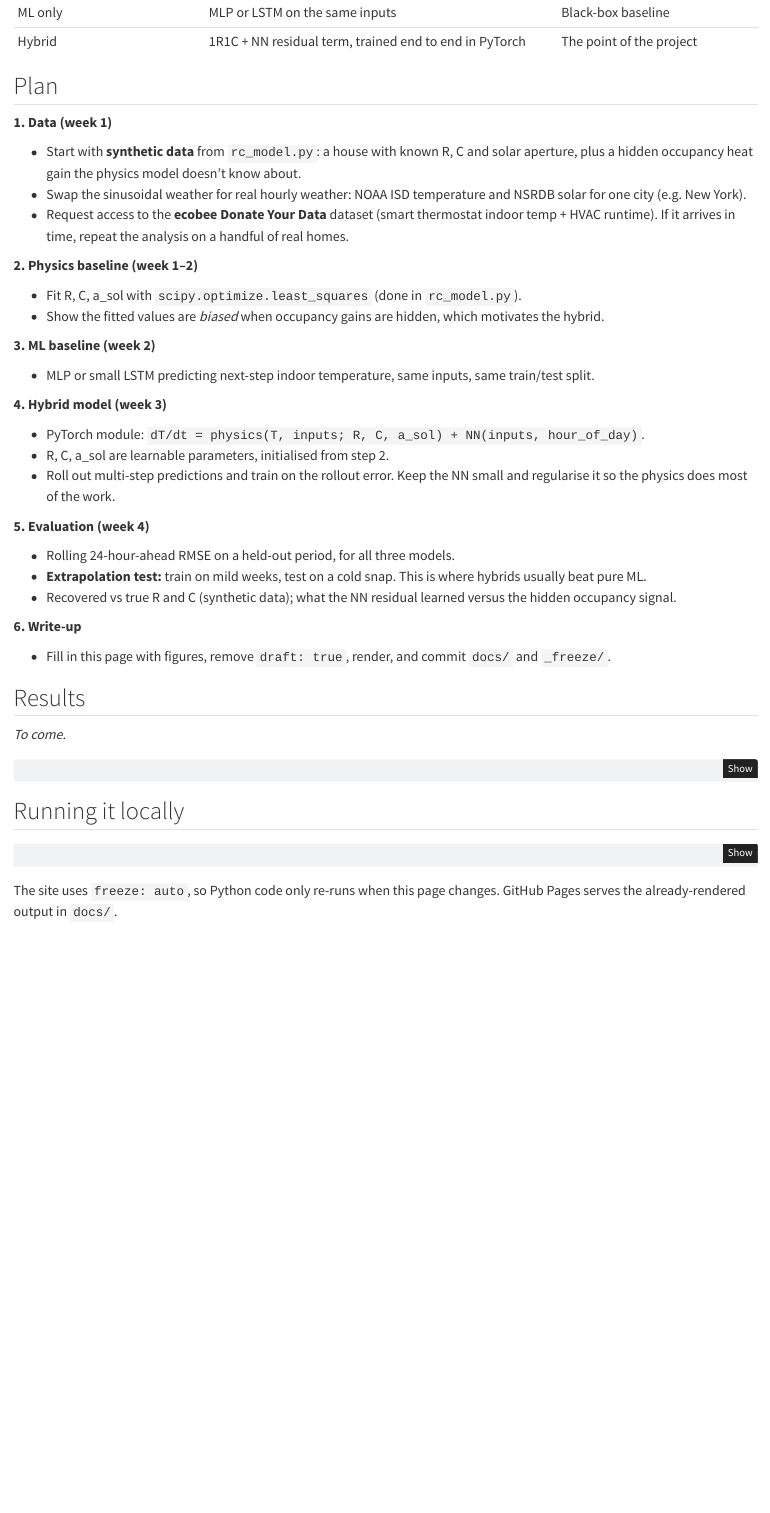
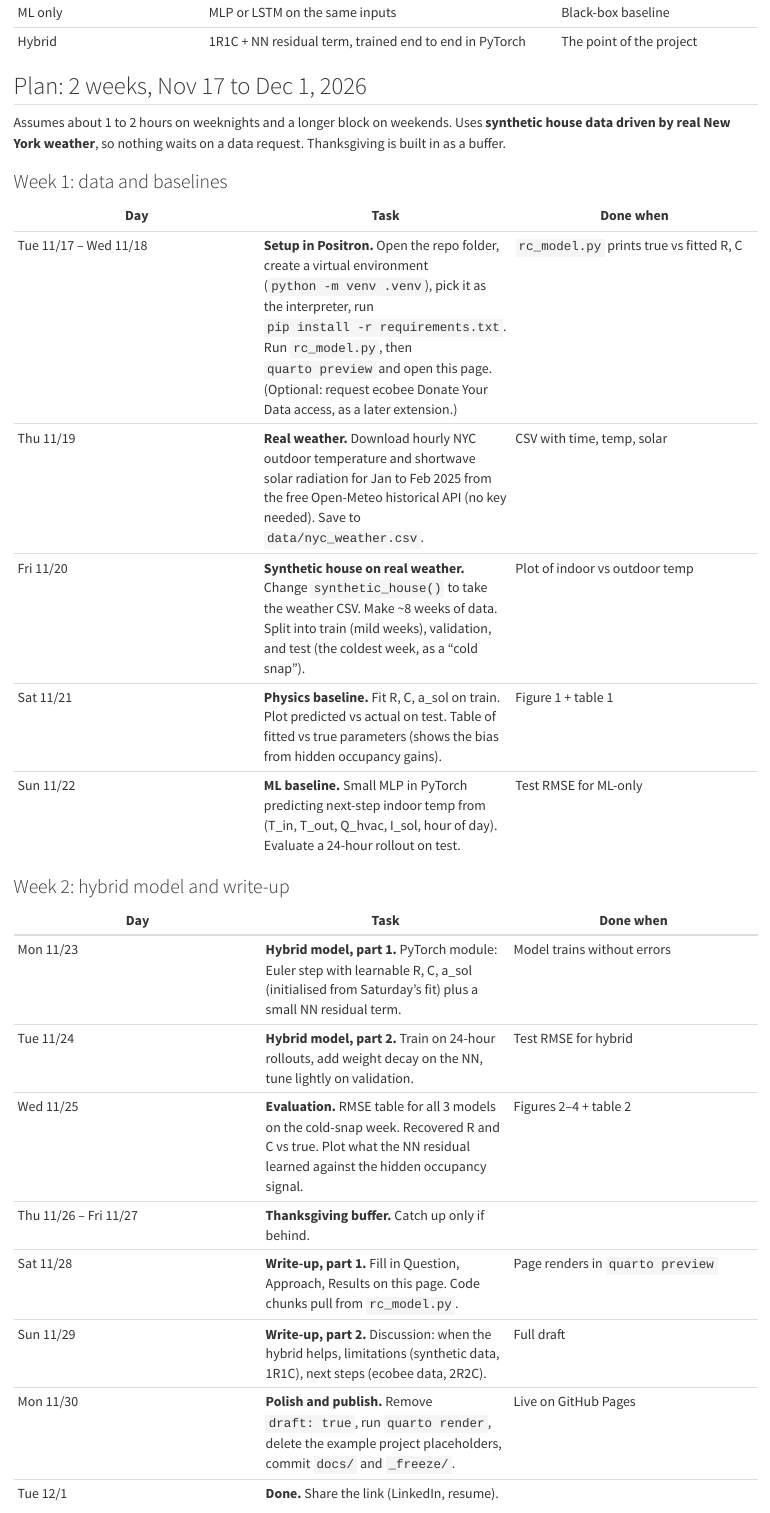
Before and after one commit to EllieWilser/Portfolio-Data-Science, a Quarto document (projects/rc-thermal-hybrid/index.qmd): the page in a window 1100 px wide, from 490 px down. Rendered offline with R 4.5, knitr and Pandoc in place of Quarto, with nearby package versions.

Commit message:
Turn project plan into a dated 2-week schedule (Nov 17 to Dec 1)
Co-Authored-By: Claude Opus 5.5 <noreply@anthropic.com>
Claude-Session: https://claude.ai/code/session_01HkjrdQmq7tvK79ecHp6MPr

```diff
--- a/projects/rc-thermal-hybrid/index.qmd
+++ b/projects/rc-thermal-hybrid/index.qmd
@@ -28,24 +28,34 @@
 | ML only | MLP or LSTM on the same inputs | Black-box baseline |
 | Hybrid | 1R1C + NN residual term, trained end to end in PyTorch | The point of the project |
 
-## Plan
+## Plan: 2 weeks, Nov 17 to Dec 1, 2026
 
-**1. Data (week 1)**
+Assumes about 1 to 2 hours on weeknights and a longer block on weekends. Uses **synthetic
+house data driven by real New York weather**, so nothing waits on a data request.
+Thanksgiving is built in as a buffer.
 
-- Start with **synthetic data** from `rc_model.py`: a house with known R, C and solar
-  aperture, plus a hidden occupancy heat gain the physics model doesn't know about.
-- Swap the sinusoidal weather for real hourly weather: NOAA ISD temperature and NSRDB solar
-  for one city (e.g. New York).
-- Request access to the **ecobee Donate Your Data** dataset (smart thermostat indoor temp +
-  HVAC runtime). If it arrives in time, repeat the analysis on a handful of real homes.
+### Week 1: data and baselines
 
-**2. Physics baseline (week 1–2)**
+| Day | Task | Done when |
+|---|---|---|
+| Tue 11/17 – Wed 11/18 | **Setup in Positron.** Open the repo folder, create a virtual environment (`python -m venv .venv`), pick it as the interpreter, run `pip install -r requirements.txt`. Run `rc_model.py`, then `quarto preview` and open this page. (Optional: request ecobee Donate Your Data access, as a later extension.) | `rc_model.py` prints true vs fitted R, C |
+| Thu 11/19 | **Real weather.** Download hourly NYC outdoor temperature and shortwave solar radiation for Jan to Feb 2025 from the free Open-Meteo historical API (no key needed). Save to `data/nyc_weather.csv`. | CSV with time, temp, solar |
+| Fri 11/20 | **Synthetic house on real weather.** Change `synthetic_house()` to take the weather CSV. Make ~8 weeks of data. Split into train (mild weeks), validation, and test (the coldest week, as a "cold snap"). | Plot of indoor vs outdoor temp |
+| Sat 11/21 | **Physics baseline.** Fit R, C, a_sol on train. Plot predicted vs actual on test. Table of fitted vs true parameters (shows the bias from hidden occupancy gains). | Figure 1 + table 1 |
+| Sun 11/22 | **ML baseline.** Small MLP in PyTorch predicting next-step indoor temp from (T_in, T_out, Q_hvac, I_sol, hour of day). Evaluate a 24-hour rollout on test. | Test RMSE for ML-only |
 
-- Fit R, C, a_sol with `scipy.optimize.least_squares` (done in `rc_model.py`).
-- Show the fitted values are *biased* when occupancy gains are hidden, which motivates the hybrid.
+### Week 2: hybrid model and write-up
 
-**3. ML baseline (week 2)**
+| Day | Task | Done when |
+|---|---|---|
+| Mon 11/23 | **Hybrid model, part 1.** PyTorch module: Euler step with learnable R, C, a_sol (initialised from Saturday's fit) plus a small NN residual term. | Model trains without errors |
+| Tue 11/24 | **Hybrid model, part 2.** Train on 24-hour rollouts, add weight decay on the NN, tune lightly on validation. | Test RMSE for hybrid |
+| Wed 11/25 | **Evaluation.** RMSE table for all 3 models on the cold-snap week. Recovered R and C vs true. Plot what the NN residual learned against the hidden occupancy signal. | Figures 2–4 + table 2 |
+| Thu 11/26 – Fri 11/27 | **Thanksgiving buffer.** Catch up only if behind. | |
+| Sat 11/28 | **Write-up, part 1.** Fill in Question, Approach, Results on this page. Code chunks pull from `rc_model.py`. | Page renders in `quarto preview` |
+| Sun 11/29 | **Write-up, part 2.** Discussion: when the hybrid helps, limitations (synthetic data, 1R1C), next steps (ecobee data, 2R2C). | Full draft |
+| Mon 11/30 | **Polish and publish.** Remove `draft: true`, run `quarto render`, delete the example project placeholders, commit `docs/` and `_freeze/`. | Live on GitHub Pages |
+| Tue 12/1 | **Done.** Share the link (LinkedIn, resume). | |
 
-- MLP or small LSTM predicting next-step indoor temperature, same inputs, same train/test split.
+### If you fall behind, cut in this order
 
-**4. Hybrid model (week 3)**
@@ -52,20 +65,8 @@
 
-- PyTorch module: `dT/dt = physics(T, inputs; R, C, a_sol) + NN(inputs, hour_of_day)`.
-- R, C, a_sol are learnable parameters, initialised from step 2.
-- Roll out multi-step predictions and train on the rollout error. Keep the NN small and
-  regularise it so the physics does most of the work.
+### Later extensions (not in the 2 weeks)
 
-**5. Evaluation (week 4)**
-
-- Rolling 24-hour-ahead RMSE on a held-out period, for all three models.
-- **Extrapolation test:** train on mild weeks, test on a cold snap. This is where hybrids
-  usually beat pure ML.
-- Recovered vs true R and C (synthetic data); what the NN residual learned versus the
-  hidden occupancy signal.
-
-**6. Write-up**
-
-- Fill in this page with figures, remove `draft: true`, render, and commit `docs/` and `_freeze/`.
+- Repeat on real homes from the ecobee Donate Your Data set.
+- 2R2C model (separate air and wall/mass temperatures).
 
 ## Results
 
```
Also changed, not shown: requirements.txt (+1 -0 lines), projects/rc-thermal-hybrid/index.qmd (3 more changed lines), 1 other file.
